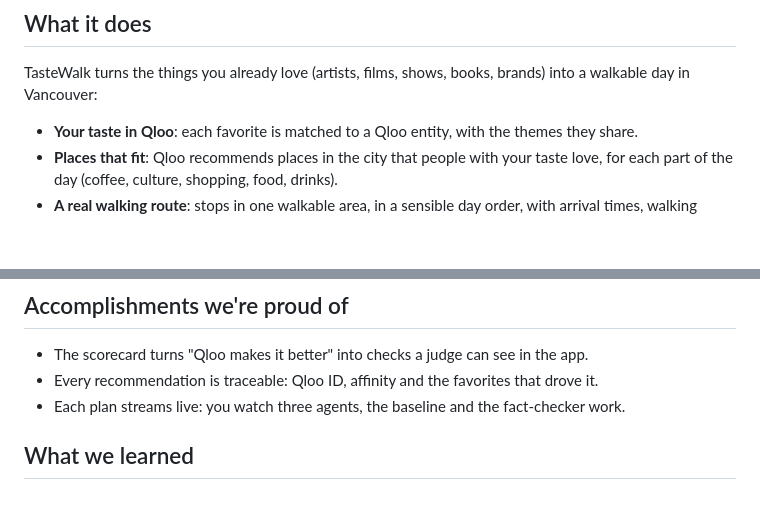
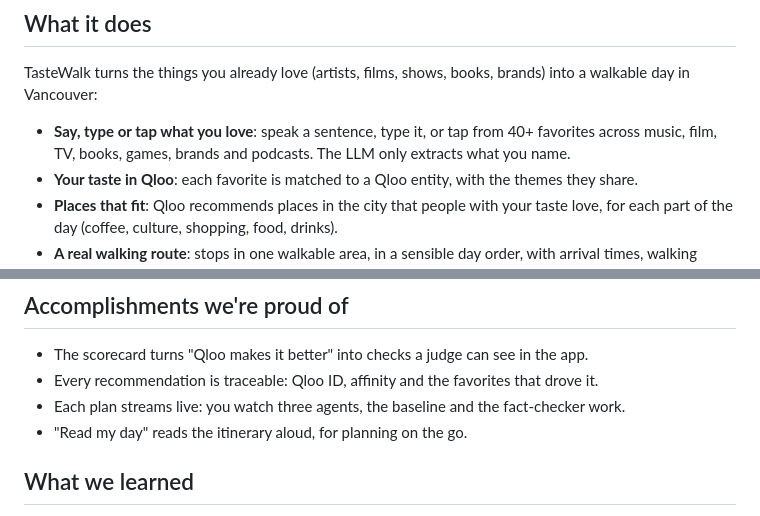
Before and after one commit to atabak-eghbal/tastewalk, a Markdown page: docs/devpost/description.md, 2 parts joined by grey strips. Drawn GitHub-style; blank space fills up the shorter version.

```diff
--- a/docs/devpost/description.md
+++ b/docs/devpost/description.md
@@ -16,6 +16,8 @@ around. We wanted to build that friend, and to prove it beats the AI-only answer
 TasteWalk turns the things you already love (artists, films, shows, books, brands) into a
 walkable day in Vancouver:
 
+- **Say, type or tap what you love**: speak a sentence, type it, or tap from 40+ favorites
+  across music, film, TV, books, games, brands and podcasts. The LLM only extracts what you name.
 - **Your taste in Qloo**: each favorite is matched to a Qloo entity, with the themes they share.
 - **Places that fit**: Qloo recommends places in the city that people with your taste love, for
   each part of the day (coffee, culture, shopping, food, drinks).
@@ -102,6 +104,7 @@ categories, hours), and insights restricted to specific entities to audit anothe
 - The scorecard turns "Qloo makes it better" into checks a judge can see in the app.
 - Every recommendation is traceable: Qloo ID, affinity and the favorites that drove it.
 - Each plan streams live: you watch three agents, the baseline and the fact-checker work.
+- "Read my day" reads the itinerary aloud, for planning on the go.
 
 ## What we learned
 - A taste graph's real superpower for agents is grounding: the LLM is much more useful choosing
```
Also changed, not shown: README.md (+5 -1 lines).
